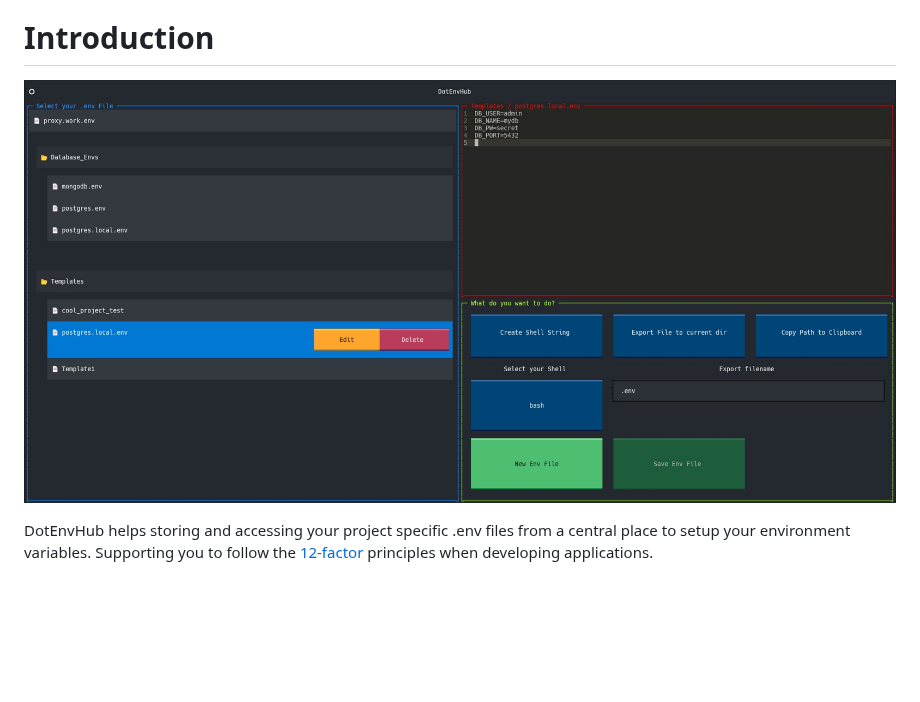
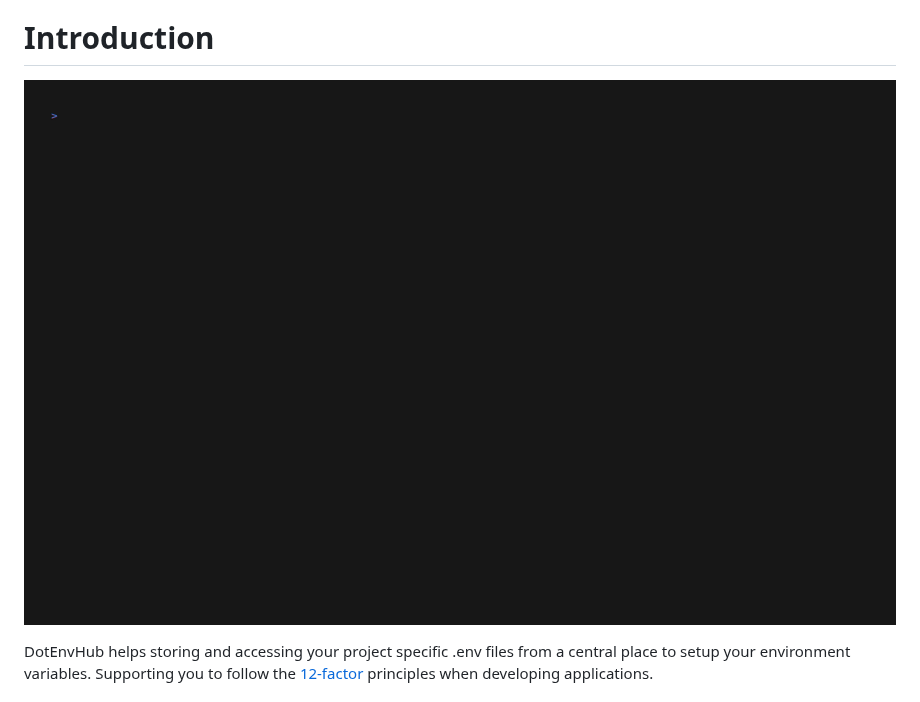
Before and after one commit to Zaloog/dotenvhub, a Markdown page: README.md, the part around the change. Rendered like a GitHub page; pictures changed too: images/demo.gif (added); blank space fills up the shorter version.

```diff
--- a/README.md
+++ b/README.md
@@ -21,7 +21,7 @@
 > Your Terminal App to manage your .env files
 
 # Introduction
-![header](https://raw.githubusercontent.com/Zaloog/dotenvhub/main/images/image_header.PNG)
+![header](https://raw.githubusercontent.com/Zaloog/dotenvhub/main/images/demo.gif)
 
 DotEnvHub helps storing and accessing your project specific .env files from a central place to setup your environment variables.
 Supporting you to follow the [12-factor] principles when developing applications.
```
Also changed, not shown: 2 other files.
